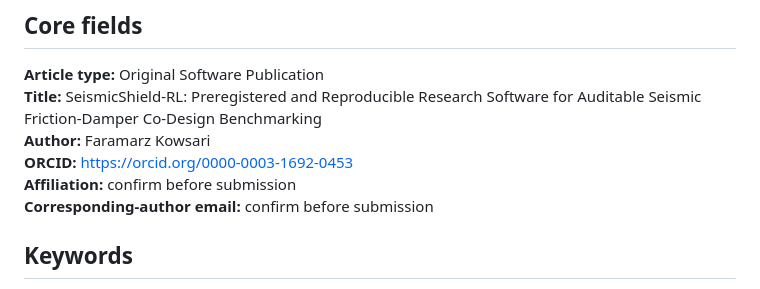
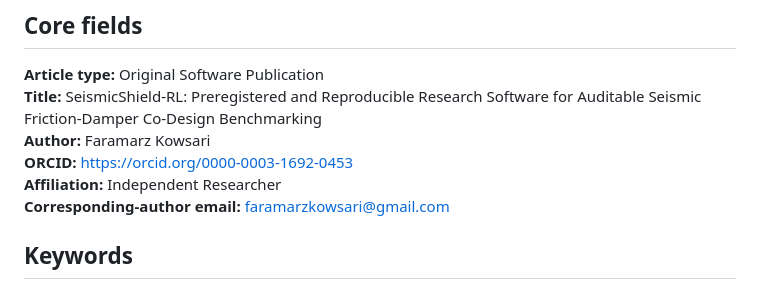
Before and after one commit to FaramarzKowsari/seismicshield-rl, a Markdown page: paper/softwarex_submission_metadata.md, the part around the change. Drawn GitHub-style.

Commit message:
Set SoftwareX author affiliation and contact

```diff
--- a/paper/softwarex_submission_metadata.md
+++ b/paper/softwarex_submission_metadata.md
@@ -6,8 +6,8 @@
 **Title:** SeismicShield-RL: Preregistered and Reproducible Research Software for Auditable Seismic Friction-Damper Co-Design Benchmarking
 **Author:** Faramarz Kowsari
 **ORCID:** https://orcid.org/0000-0003-1692-0453
-**Affiliation:** confirm before submission
-**Corresponding-author email:** confirm before submission
+**Affiliation:** Independent Researcher
+**Corresponding-author email:** faramarzkowsari@gmail.com
 
 ## Keywords
 
```
